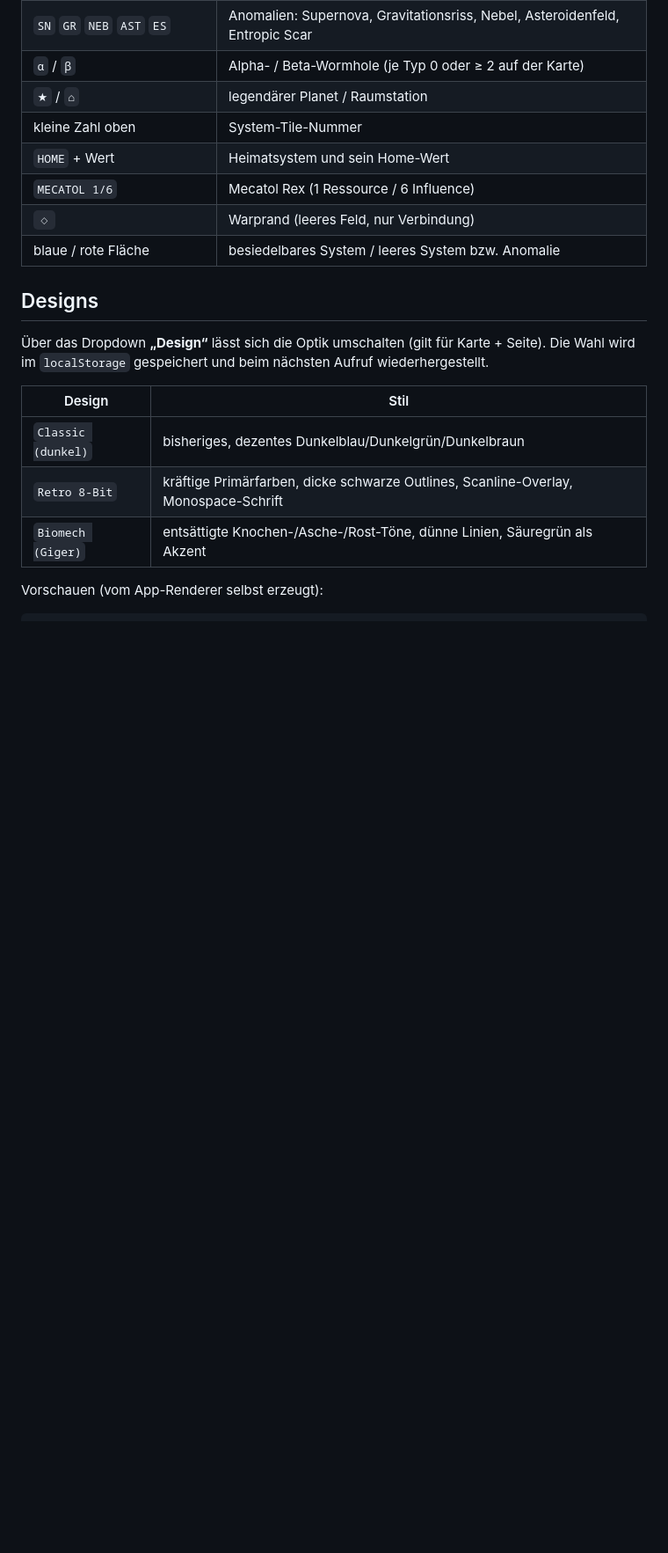
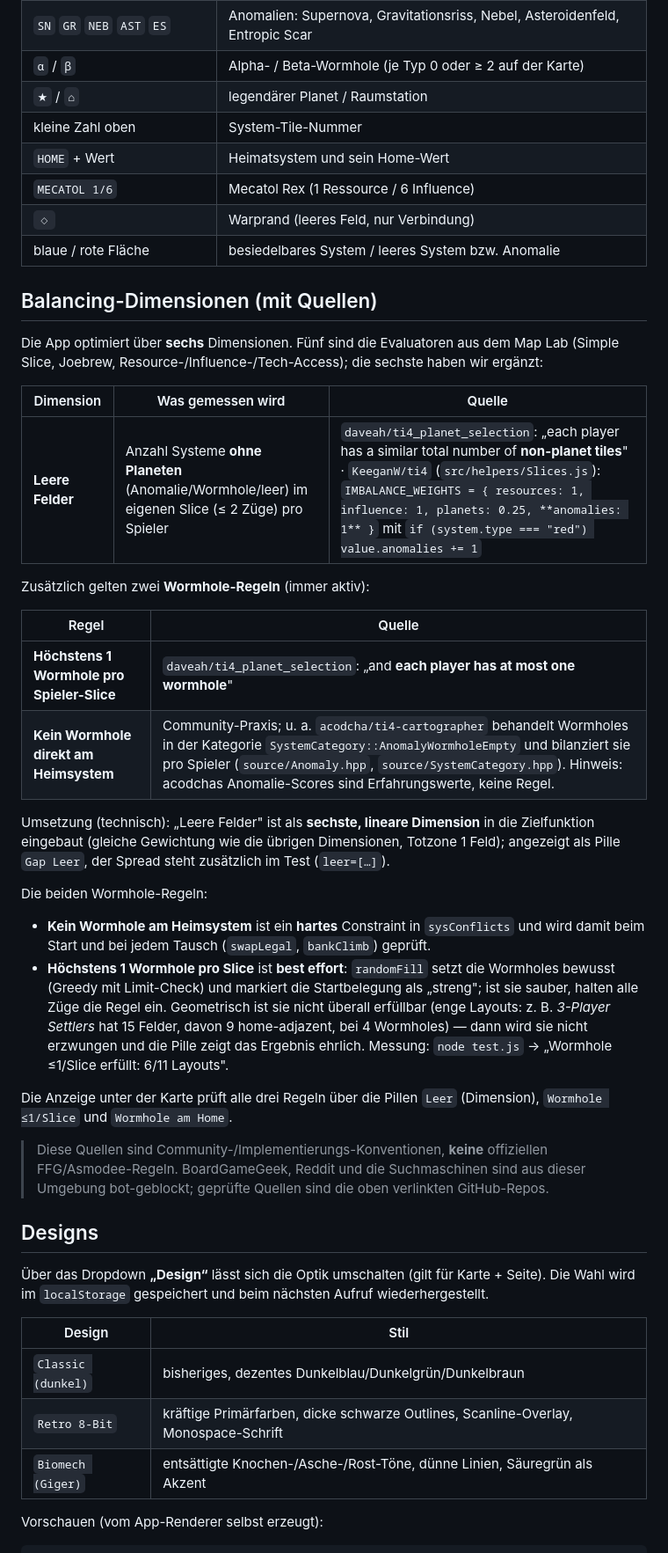
Before and after one commit to BarciBarci/ti4-map-generator, a Markdown page: README.md, the part around the change printed below. Shown: that part at 88% size. GitHub-like rendering; blank space fills up the shorter version.

```diff
--- a/README.md
+++ b/README.md
@@ -188,6 +190,43 @@ Unterhalb der Karte steht auf der Webseite eine Legende; dieselbe Erklärung fin
 | `◇` | Warprand (leeres Feld, nur Verbindung) |
 | blaue / rote Fläche | besiedelbares System / leeres System bzw. Anomalie |
 
+## Balancing-Dimensionen (mit Quellen)
+
+Die App optimiert über **sechs** Dimensionen. Fünf sind die Evaluatoren aus dem Map Lab
+(Simple Slice, Joebrew, Resource-/Influence-/Tech-Access); die sechste haben wir ergänzt:
+
+| Dimension | Was gemessen wird | Quelle |
+| --- | --- | --- |
+| **Leere Felder** | Anzahl Systeme **ohne Planeten** (Anomalie/Wormhole/leer) im eigenen Slice (≤ 2 Züge) pro Spieler | `daveah/ti4_planet_selection`: „each player has a similar total number of **non-planet tiles**" · `KeeganW/ti4` (`src/helpers/Slices.js`): `IMBALANCE_WEIGHTS = { resources: 1, influence: 1, planets: 0.25, **anomalies: 1** }` mit `if (system.type === "red") value.anomalies += 1` |
+
+Zusätzlich gelten zwei **Wormhole-Regeln** (immer aktiv):
+
+| Regel | Quelle |
+| --- | --- |
+| **Höchstens 1 Wormhole pro Spieler-Slice** | `daveah/ti4_planet_selection`: „and **each player has at most one wormhole**" |
+| **Kein Wormhole direkt am Heimsystem** | Community-Praxis; u. a. `acodcha/ti4-cartographer` behandelt Wormholes in der Kategorie `SystemCategory::AnomalyWormholeEmpty` und bilanziert sie pro Spieler (`source/Anomaly.hpp`, `source/SystemCategory.hpp`). Hinweis: acodchas Anomalie-Scores sind Erfahrungswerte, keine Regel. |
+
+Umsetzung (technisch): „Leere Felder" ist als **sechste, lineare Dimension** in die Zielfunktion eingebaut
+(gleiche Gewichtung wie die übrigen Dimensionen, Totzone 1 Feld); angezeigt als Pille `Gap Leer`, der Spread
+steht zusätzlich im Test (`leer=[…]`).
+
+Die beiden Wormhole-Regeln:
+
+- **Kein Wormhole am Heimsystem** ist ein **hartes** Constraint in `sysConflicts` und wird damit beim Start
+  und bei jedem Tausch (`swapLegal`, `bankClimb`) geprüft.
+- **Höchstens 1 Wormhole pro Slice** ist **best effort**: `randomFill` setzt die Wormholes bewusst (Greedy mit
+  Limit-Check) und markiert die Startbelegung als „streng"; ist sie sauber, halten alle Züge die Regel ein.
+  Geometrisch ist sie nicht überall erfüllbar (enge Layouts: z. B. *3-Player Settlers* hat 15 Felder, davon 9
+  home-adjazent, bei 4 Wormholes) — dann wird sie nicht erzwungen und die Pille zeigt das Ergebnis ehrlich.
+  Messung: `node test.js` → „Wormhole ≤1/Slice erfüllt: 6/11 Layouts".
+
+Die Anzeige unter der Karte prüft alle drei Regeln über die Pillen `Leer` (Dimension), `Wormhole ≤1/Slice` und
+`Wormhole am Home`.
+
+> Diese Quellen sind Community-/Implementierungs-Konventionen, **keine** offiziellen FFG/Asmodee-Regeln.
+> BoardGameGeek, Reddit und die Suchmaschinen sind aus dieser Umgebung bot-geblockt; geprüfte Quellen sind
+> die oben verlinkten GitHub-Repos.
+
 ## Designs
 
 Über das Dropdown **„Design“** lässt sich die Optik umschalten (gilt für Karte + Seite). Die Wahl wird im
```
Also changed, not shown: other parts of README.md (+3 -1 lines), screenshot.png, 7 other files.
